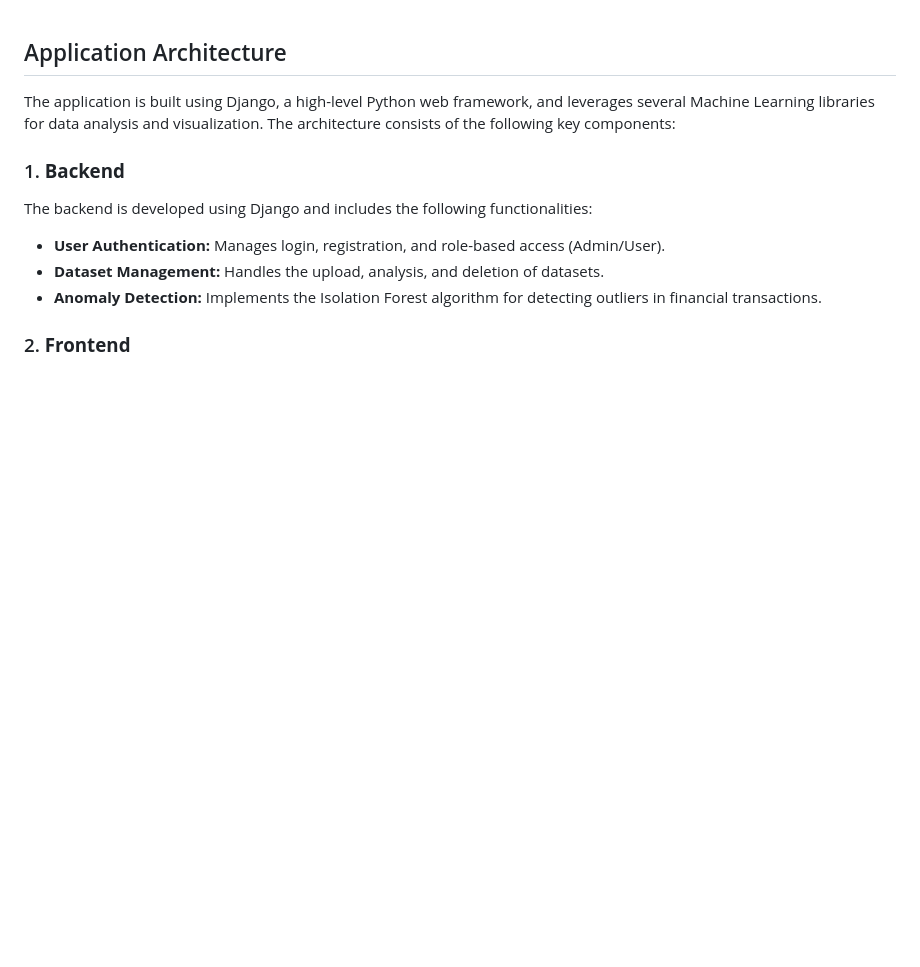
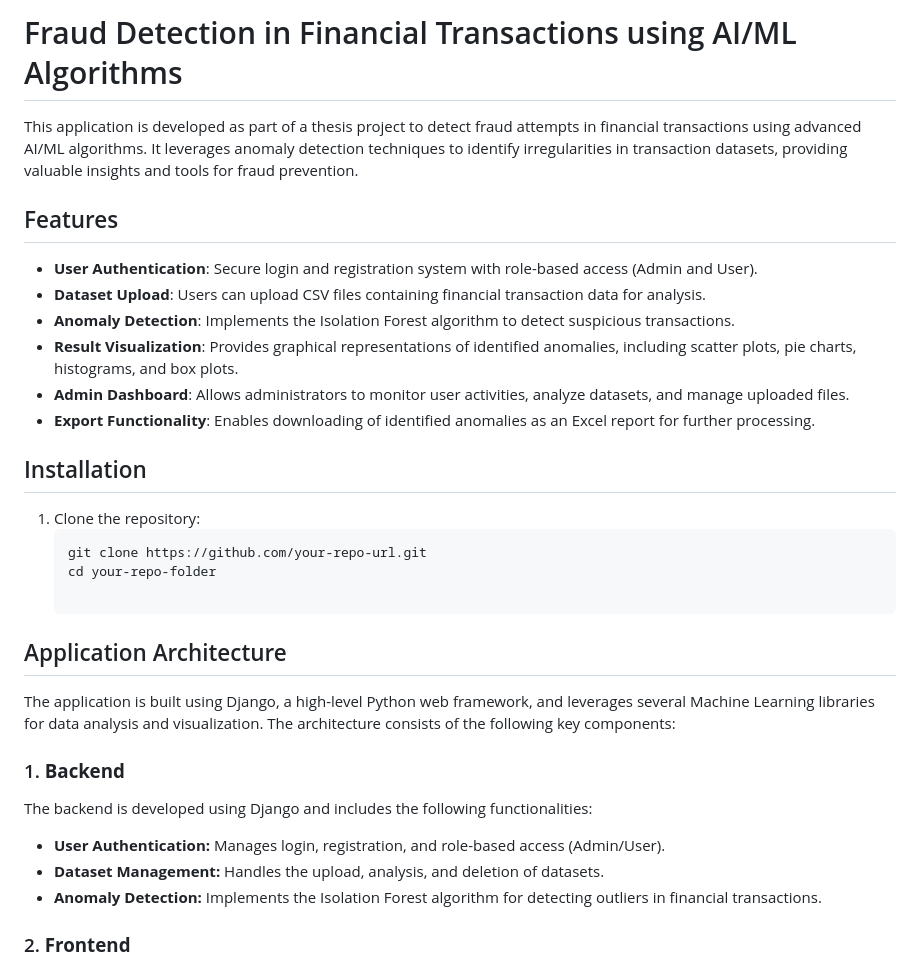
Before and after one commit to erza-berbatovci/fraud_detection, a Markdown page: README.md, the part around the change. GitHub-like rendering; blank space fills up the shorter version.

````diff
--- a/README.md
+++ b/README.md
@@ -1,3 +1,23 @@
+# Fraud Detection in Financial Transactions using AI/ML Algorithms
+
+This application is developed as part of a thesis project to detect fraud attempts in financial transactions using advanced AI/ML algorithms. It leverages anomaly detection techniques to identify irregularities in transaction datasets, providing valuable insights and tools for fraud prevention.
+
+## Features
+
+- **User Authentication**: Secure login and registration system with role-based access (Admin and User).
+- **Dataset Upload**: Users can upload CSV files containing financial transaction data for analysis.
+- **Anomaly Detection**: Implements the Isolation Forest algorithm to detect suspicious transactions.
+- **Result Visualization**: Provides graphical representations of identified anomalies, including scatter plots, pie charts, histograms, and box plots.
+- **Admin Dashboard**: Allows administrators to monitor user activities, analyze datasets, and manage uploaded files.
+- **Export Functionality**: Enables downloading of identified anomalies as an Excel report for further processing.
+
+## Installation
+
+1. Clone the repository:
+   ```bash
+   git clone https://github.com/your-repo-url.git
+   cd your-repo-folder
+
 ## Application Architecture
 
 The application is built using Django, a high-level Python web framework, and leverages several Machine Learning libraries for data analysis and visualization. The architecture consists of the following key components:
````
